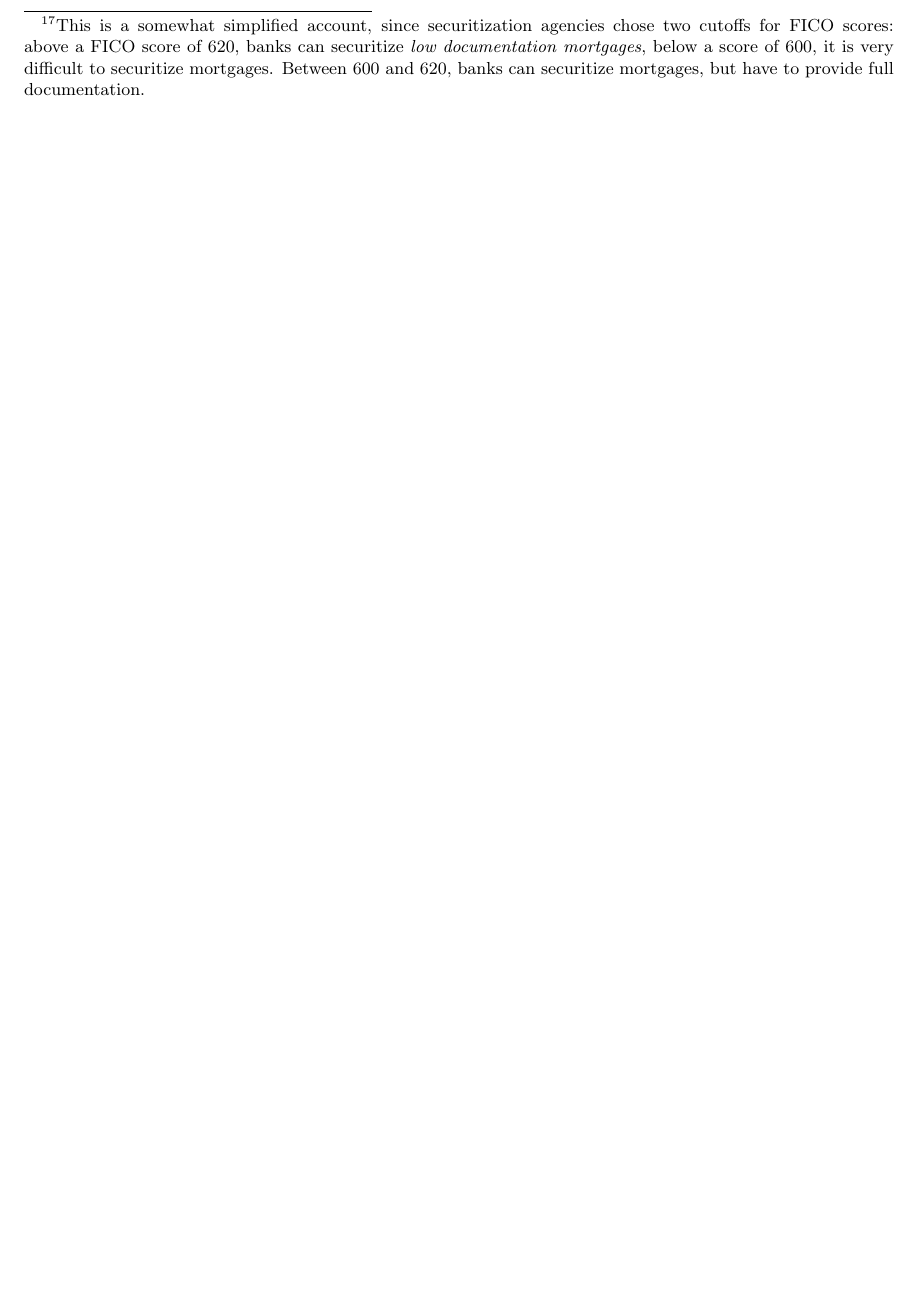
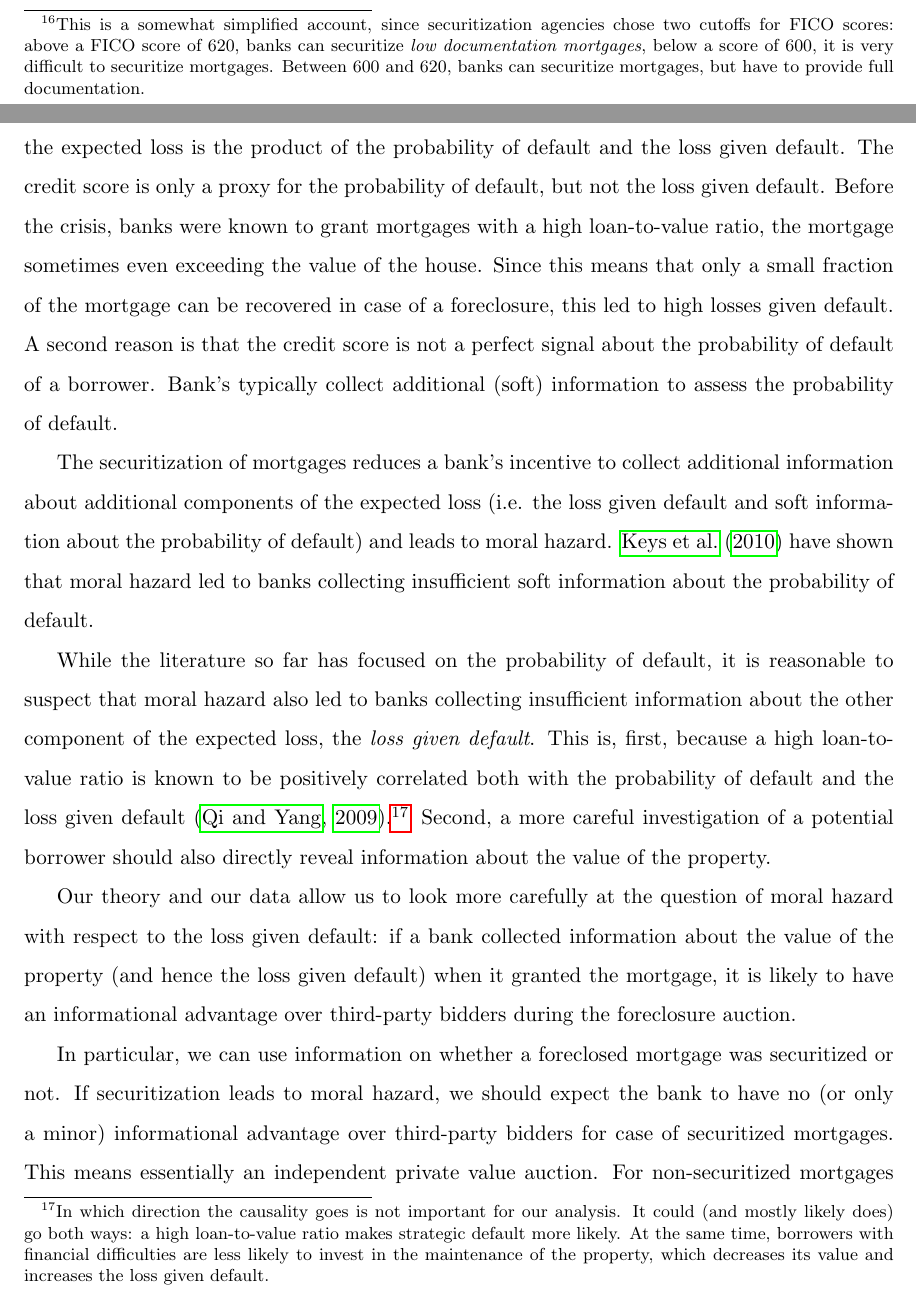
Before and after one commit to afniedermayer/foreclosure_auctions, a LaTeX paper (foreclosure_auctions.tex): part of page 32 of 54 before the commit and two parts of pages 30 and 31 of 56 after it, the two joined at a grey line, cut at the place of the change, the shorter picture padded with empty space. Compiled offline with pdfLaTeX.

Commit message:
reworked description of securitization, old version should be checked for what is needed and then deleted

```diff
--- a/foreclosure_auctions.tex
+++ b/foreclosure_auctions.tex
@@ -1053,3 +1064,25 @@ Securitization played an important role during the financial crisis: mortgagees
+	since securitization agencies chose two cutoffs for FICO scores:
+	above a FICO score of 620, banks can securitize \emph{low
+		documentation mortgages}, below a score of 600, it is very
+	difficult to securitize mortgages. Between 600 and 620, banks can
+	securitize mortgages, but have to provide full documentation.}
+Second, the originating bank has to offer all properties with similar observable characteristics eligible for securitization and the agency
+randomly picks the mortgages to be securitized. See \cite{keys2008did} for more details of the securitization process.
+
+However, securitization agencies' measures do not prevent moral hazard, since the credit score is not a perfect signal about the expected loss of a mortgage -- which is what the bank or the investors buying the mortgage backed securitized ultimately care about. One reason is that the expected loss is the product of the probability of default and the loss given default. The credit score is only a proxy for the probability of default, but not the loss given default. Before the crisis, banks were known to grant mortgages with a high loan-to-value ratio, the mortgage sometimes even exceeding the value of the house. Since this means that only a small fraction of the mortgage can be recovered in case of a foreclosure, this led to high losses given default. A second reason is that the credit score is not a perfect signal about the probability of default of a borrower. Bank's typically collect additional (soft) information to assess the probability of default.
+
+The securitization of mortgages reduces a bank's incentive to collect additional information about additional components of the expected loss (i.e. the loss given default and soft information about the probability of default) and leads to moral hazard. \cite{keys2008did} have shown that moral hazard led to banks collecting insufficient soft information about the probability of default.
+
+While the literature so far has focused on the probability of default, it is reasonable to suspect that moral hazard also led to banks collecting insufficient information about the other component of the expected loss, the \emph{loss given default}. This is, first, because a high loan-to-value ratio is known to be positively correlated both with the probability of default and the loss given default \citep{qi2009loss}.\footnote{In which direction the causality goes is not important for our analysis. It could (and mostly likely does) go both ways: a high loan-to-value ratio makes strategic default more likely. At the same time, borrowers with financial difficulties are less likely to invest in the maintenance of the property, which decreases its value and increases the loss given default.} Second, a more careful investigation of a potential borrower should also directly reveal information about the value of the property.
+
+Our theory and our data allow us to look more carefully at the question of moral hazard with respect to the loss given default: if a bank collected information about the value of the property (and hence the loss given default) when it granted the mortgage, it is likely to have an informational advantage over third-party bidders during the foreclosure auction.
+
+In particular, we can use information on whether a foreclosed mortgage was securitized or not. If securitization leads to moral hazard, we should expect the bank to have no (or only a minor) informational advantage over third-party bidders for case of securitized mortgages. This means essentially an independent private value auction. For non-securitized mortgages we should expect the bank to have an informational advantage. This means an auction with a common value component on the bank's side.
+
+
+
+
+--- start cut ---
 
 There is an ongoing controversy about the securitization of mortgages
 in the U.S. Often, the claim is made that
```
Also changed, not shown: foreclosure_auctions.pdf, foreclosure_auctions.tex (19 more changed lines).
